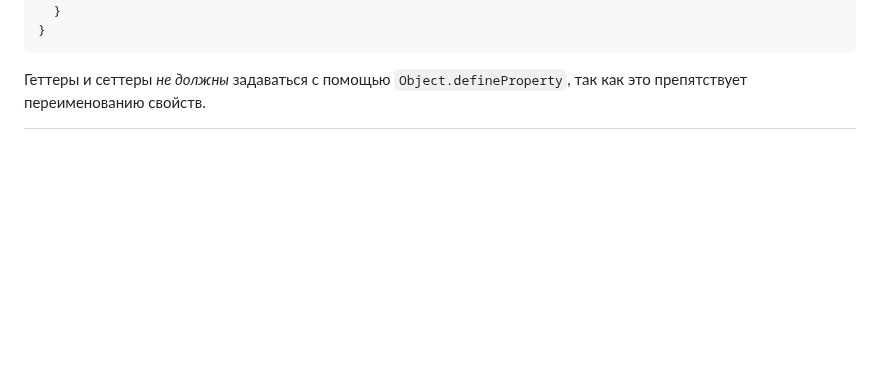
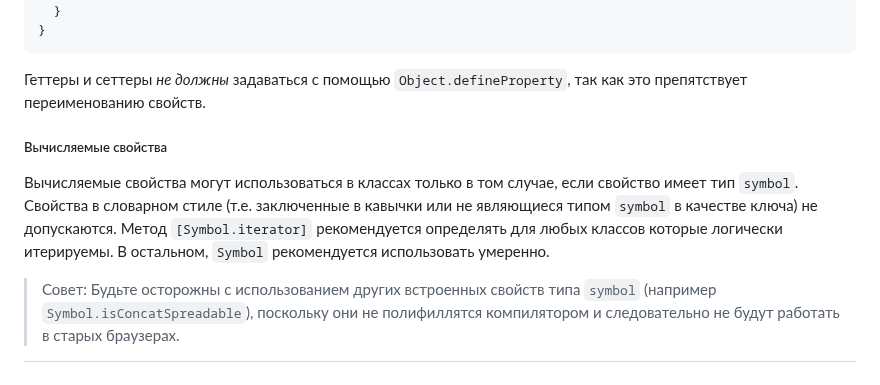
Before and after one commit to olegbarabanov/google-typescript-style-guide-ru, a Markdown page: src/google-typescript-style-guide-ru.md, the part around the change. Rendered like a GitHub page; blank space fills up the shorter version.

Commit message:
Update google-typescript-style-guide-ru.md
Processed lines from original: 1325 - 1339

````diff
--- a/src/google-typescript-style-guide-ru.md
+++ b/src/google-typescript-style-guide-ru.md
@@ -1158,3 +1158,9 @@ class Bar {
 ```
 
 Геттеры и сеттеры *не должны* задаваться с помощью `Object.defineProperty`, так как это препятствует переименованию свойств.
+
+##### Вычисляемые свойства
+
+Вычисляемые свойства могут использоваться в классах только в том случае, если свойство имеет тип `symbol`. Свойства в словарном стиле (т.е. заключенные в кавычки или не являющиеся типом `symbol` в качестве ключа) не допускаются. Метод `[Symbol.iterator]` рекомендуется определять для любых классов которые логически итерируемы. В остальном, `Symbol` рекомендуется использовать умеренно.
+
+> Совет: Будьте осторожны с использованием других встроенных свойств типа `symbol` (например `Symbol.isConcatSpreadable`), поскольку они не полифиллятся  компилятором и следовательно не будут работать в старых браузерах.
````
